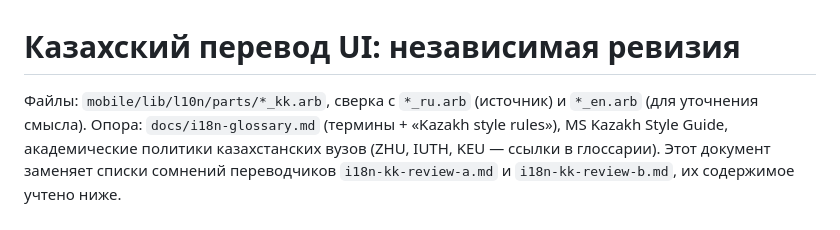
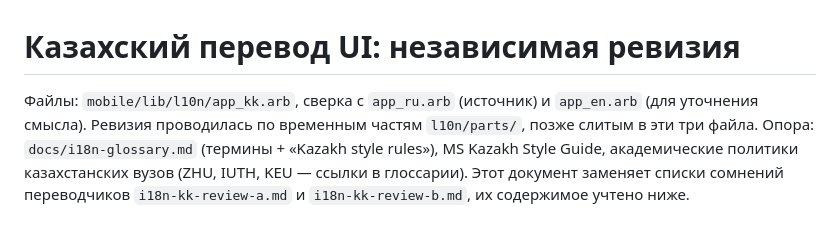
Before and after one commit to aldiyar-2009/kursovaia, a Markdown page: docs/i18n-kk-review.md, the part around the change. GitHub-like rendering.

Commit message:
docs: point kk review at the merged ARB files
Co-Authored-By: Claude Opus 5.5 <noreply@anthropic.com>

```diff
--- a/docs/i18n-kk-review.md
+++ b/docs/i18n-kk-review.md
@@ -1,6 +1,6 @@
 # Казахский перевод UI: независимая ревизия
 
-Файлы: `mobile/lib/l10n/parts/*_kk.arb`, сверка с `*_ru.arb` (источник) и `*_en.arb` (для уточнения смысла).
+Файлы: `mobile/lib/l10n/app_kk.arb`, сверка с `app_ru.arb` (источник) и `app_en.arb` (для уточнения смысла). Ревизия проводилась по временным частям `l10n/parts/`, позже слитым в эти три файла.
 Опора: `docs/i18n-glossary.md` (термины + «Kazakh style rules»), MS Kazakh Style Guide, академические политики казахстанских вузов (ZHU, IUTH, KEU — ссылки в глоссарии).
 Этот документ заменяет списки сомнений переводчиков `i18n-kk-review-a.md` и `i18n-kk-review-b.md`, их содержимое учтено ниже.
 
```
